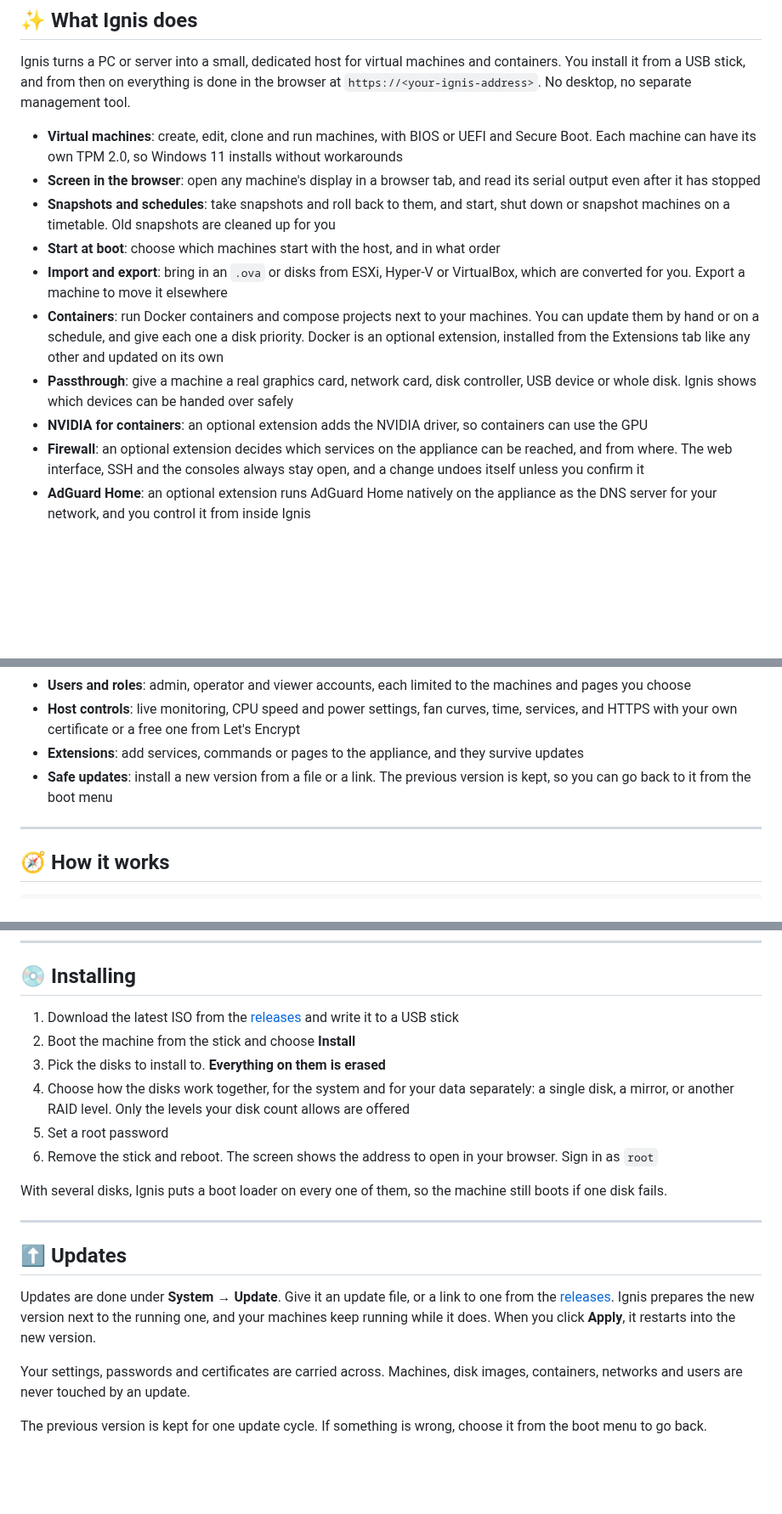
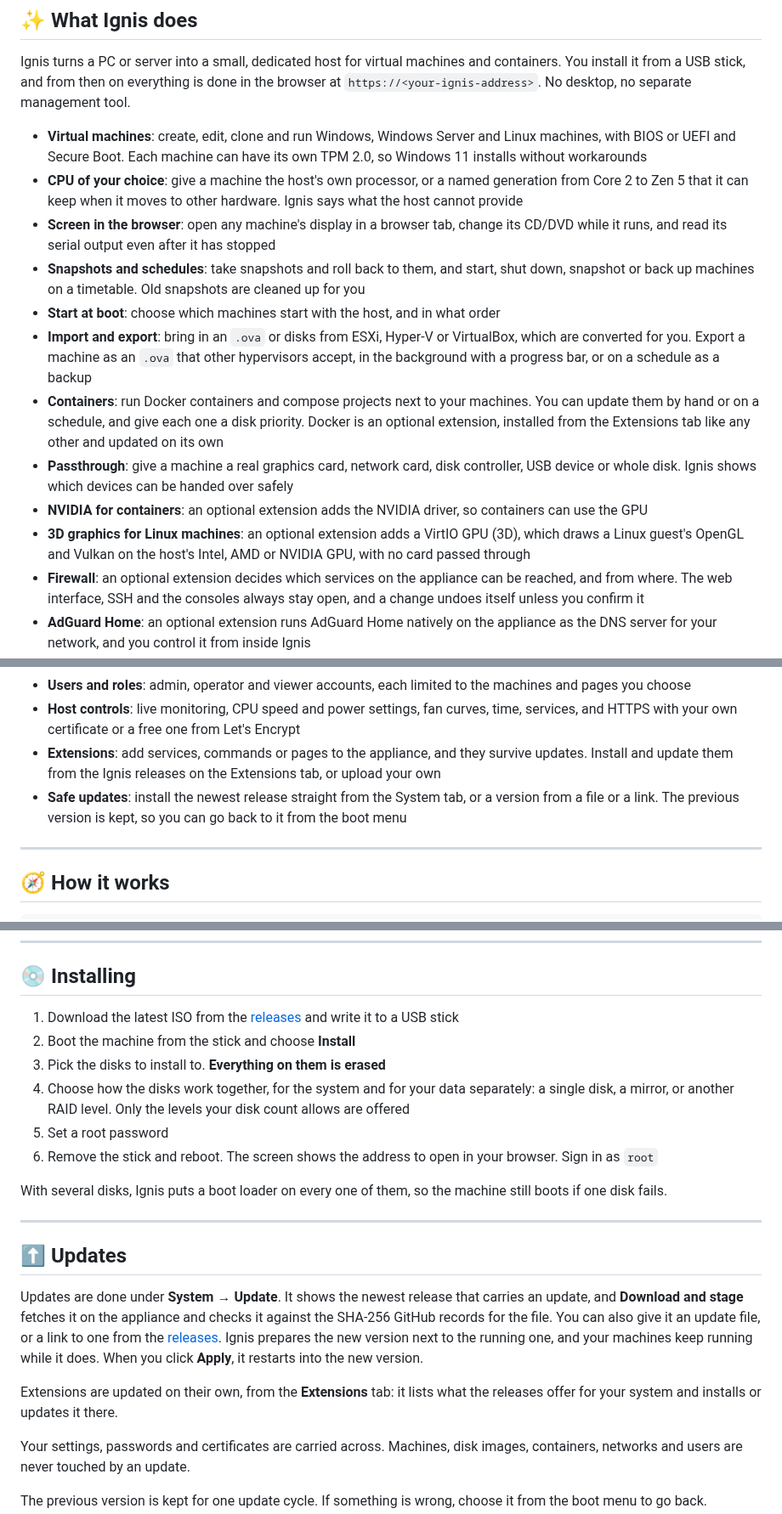
Before and after one commit to AuxXxilium/ignis-hv, a Markdown page: README.md, 3 parts joined by grey strips. Shown at 85% size. Drawn GitHub-style; blank space fills up the shorter version.

```diff
--- a/README.md
+++ b/README.md
@@ -27,14 +31,16 @@ Install it once, then manage everything from your browser.
 
 Ignis turns a PC or server into a small, dedicated host for virtual machines and containers. You install it from a USB stick, and from then on everything is done in the browser at `https://<your-ignis-address>`. No desktop, no separate management tool.
 
-* **Virtual machines**: create, edit, clone and run machines, with BIOS or UEFI and Secure Boot. Each machine can have its own TPM 2.0, so Windows 11 installs without workarounds
-* **Screen in the browser**: open any machine's display in a browser tab, and read its serial output even after it has stopped
-* **Snapshots and schedules**: take snapshots and roll back to them, and start, shut down or snapshot machines on a timetable. Old snapshots are cleaned up for you
+* **Virtual machines**: create, edit, clone and run Windows, Windows Server and Linux machines, with BIOS or UEFI and Secure Boot. Each machine can have its own TPM 2.0, so Windows 11 installs without workarounds
+* **CPU of your choice**: give a machine the host's own processor, or a named generation from Core 2 to Zen 5 that it can keep when it moves to other hardware. Ignis says what the host cannot provide
+* **Screen in the browser**: open any machine's display in a browser tab, change its CD/DVD while it runs, and read its serial output even after it has stopped
+* **Snapshots and schedules**: take snapshots and roll back to them, and start, shut down, snapshot or back up machines on a timetable. Old snapshots are cleaned up for you
 * **Start at boot**: choose which machines start with the host, and in what order
-* **Import and export**: bring in an `.ova` or disks from ESXi, Hyper-V or VirtualBox, which are converted for you. Export a machine to move it elsewhere
+* **Import and export**: bring in an `.ova` or disks from ESXi, Hyper-V or VirtualBox, which are converted for you. Export a machine as an `.ova` that other hypervisors accept, in the background with a progress bar, or on a schedule as a backup
 * **Containers**: run Docker containers and compose projects next to your machines. You can update them by hand or on a schedule, and give each one a disk priority. Docker is an optional extension, installed from the Extensions tab like any other and updated on its own
 * **Passthrough**: give a machine a real graphics card, network card, disk controller, USB device or whole disk. Ignis shows which devices can be handed over safely
 * **NVIDIA for containers**: an optional extension adds the NVIDIA driver, so containers can use the GPU
+* **3D graphics for Linux machines**: an optional extension adds a VirtIO GPU (3D), which draws a Linux guest's OpenGL and Vulkan on the host's Intel, AMD or NVIDIA GPU, with no card passed through
 * **Firewall**: an optional extension decides which services on the appliance can be reached, and from where. The web interface, SSH and the consoles always stay open, and a change undoes itself unless you confirm it
 * **AdGuard Home**: an optional extension runs AdGuard Home natively on the appliance as the DNS server for your network, and you control it from inside Ignis
 * **Network shares**: an optional extension shares folders on your storage over SMB, the way a NAS does, with share-only accounts
@@ -46,8 +52,8 @@ Ignis turns a PC or server into a small, dedicated host for virtual machines and
 * **Networking**: private networks with NAT, or bridges that put machines directly on your network. VLANs and bonded network cards are supported
 * **Users and roles**: admin, operator and viewer accounts, each limited to the machines and pages you choose
 * **Host controls**: live monitoring, CPU speed and power settings, fan curves, time, services, and HTTPS with your own certificate or a free one from Let's Encrypt
-* **Extensions**: add services, commands or pages to the appliance, and they survive updates
-* **Safe updates**: install a new version from a file or a link. The previous version is kept, so you can go back to it from the boot menu
+* **Extensions**: add services, commands or pages to the appliance, and they survive updates. Install and update them from the Ignis releases on the Extensions tab, or upload your own
+* **Safe updates**: install the newest release straight from the System tab, or a version from a file or a link. The previous version is kept, so you can go back to it from the boot menu
 
 ---
 
@@ -117,7 +144,9 @@ With several disks, Ignis puts a boot loader on every one of them, so the machin
 
 ## ⬆️ Updates
 
-Updates are done under **System → Update**. Give it an update file, or a link to one from the [releases](https://github.com/AuxXxilium/firevisor/releases/latest). Ignis prepares the new version next to the running one, and your machines keep running while it does. When you click **Apply**, it restarts into the new version.
+Updates are done under **System → Update**. It shows the newest release that carries an update, and **Download and stage** fetches it on the appliance and checks it against the SHA-256 GitHub records for the file. You can also give it an update file, or a link to one from the [releases](https://github.com/AuxXxilium/ignis-hv/releases/latest). Ignis prepares the new version next to the running one, and your machines keep running while it does. When you click **Apply**, it restarts into the new version.
+
+Extensions are updated on their own, from the **Extensions** tab: it lists what the releases offer for your system and installs or updates it there.
 
 Your settings, passwords and certificates are carried across. Machines, disk images, containers, networks and users are never touched by an update.
 
```
Also changed, not shown: other parts of README.md (+31 -6 lines), assets/screenshots/containers.png (added), assets/screenshots/extensions.png (added), assets/screenshots/history.png (added), assets/screenshots/machines.png (added), assets/screenshots/monitor.png (added), assets/screenshots/vm-editor.png (added).
